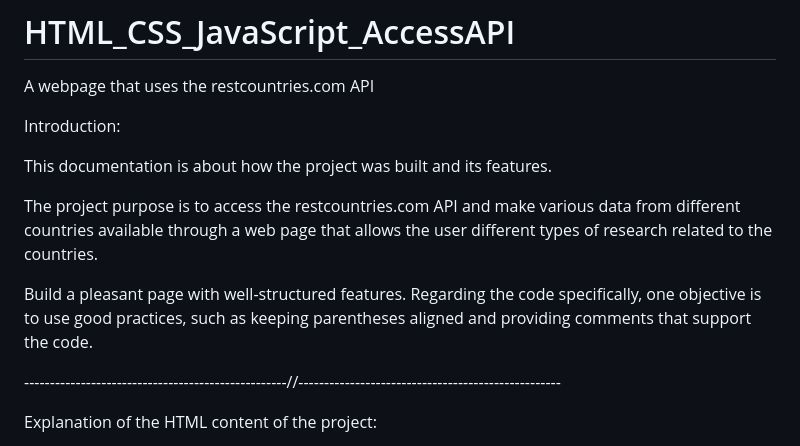
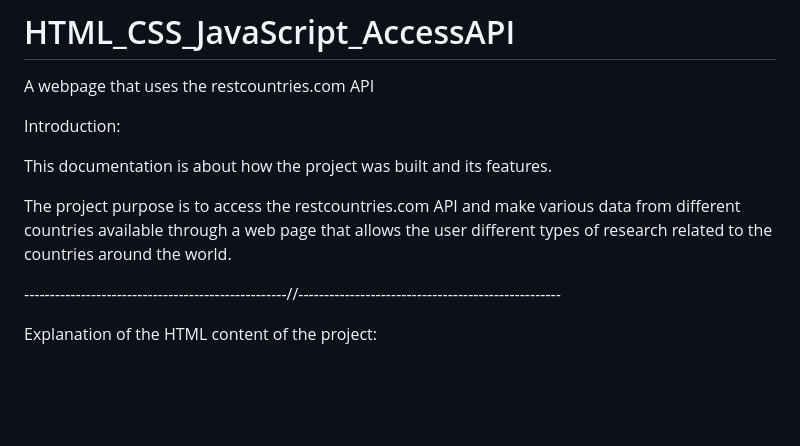
Before and after one commit to FE7R7/HTML_CSS_JavaScript_API_GetCountriesAccessAPI, a Markdown page: README.md, the part around the change. GitHub-like rendering; blank space fills up the shorter version.

```diff
--- a/README.md
+++ b/README.md
@@ -8,9 +8,7 @@ Introduction:
 
 This documentation is about how the project was built and its features.
 
-The project purpose is to access the restcountries.com API and make various data from different countries available through a web page that allows the user different types of research related to the countries.
-
-Build a pleasant page with well-structured features. Regarding the code specifically, one objective is to use good practices, such as keeping parentheses aligned and providing comments that support the code.
+The project purpose is to access the restcountries.com API and make various data from different countries available through a web page that allows the user different types of research related to the countries around the world.
 
 
 ---------------------------------------------------//---------------------------------------------------
```
